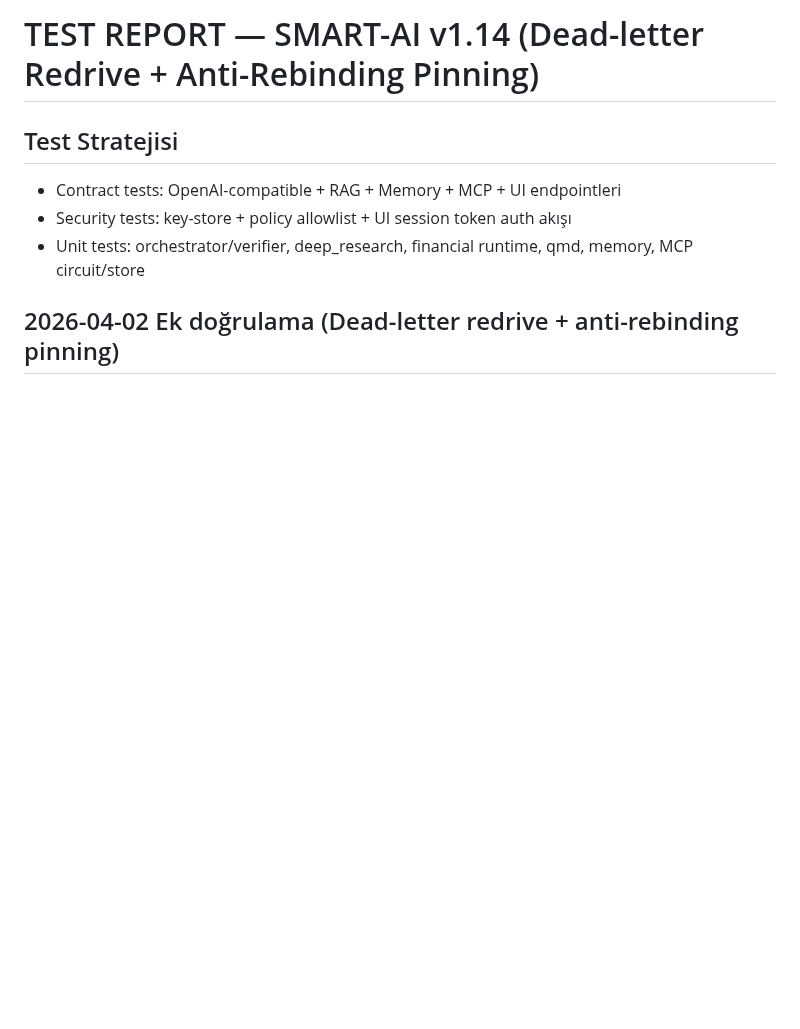
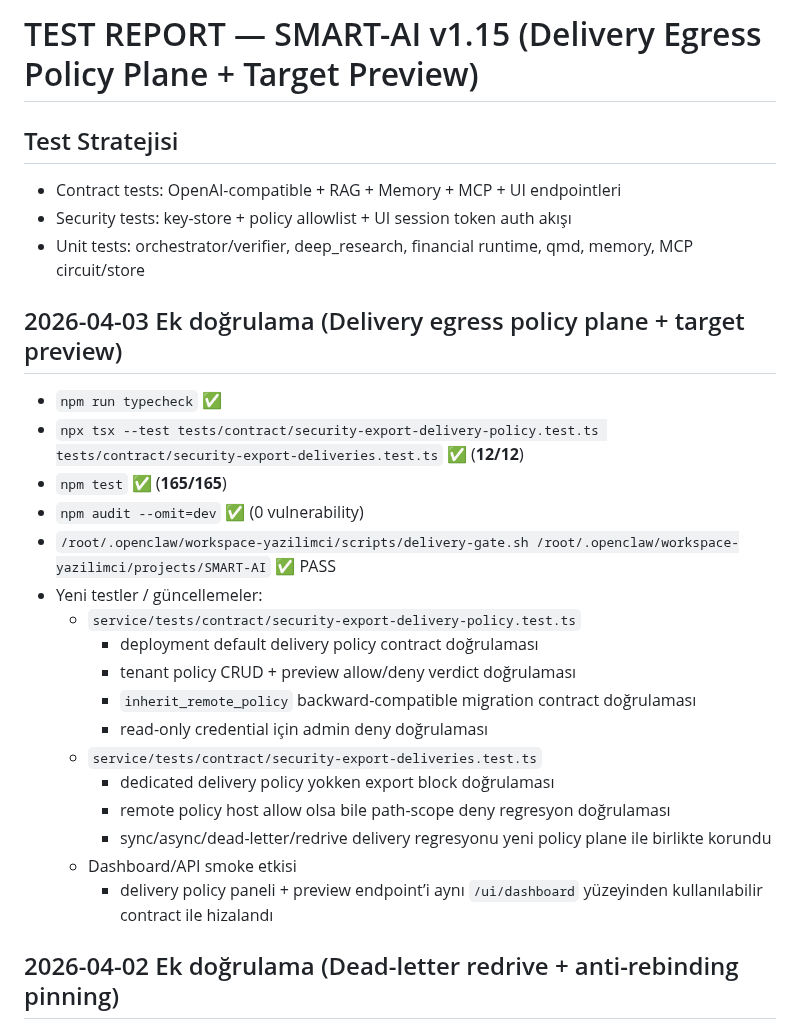
Before and after one commit to kadircicek34/SMART-AI, a Markdown page: test-report.md, the part around the change. Drawn GitHub-style; blank space fills up the shorter version.

Commit message:
feat(security): add delivery egress policy plane [19/19]

```diff
--- a/test-report.md
+++ b/test-report.md
@@ -1,9 +1,28 @@
-# TEST REPORT — SMART-AI v1.14 (Dead-letter Redrive + Anti-Rebinding Pinning)
+# TEST REPORT — SMART-AI v1.15 (Delivery Egress Policy Plane + Target Preview)
 
 ## Test Stratejisi
 - Contract tests: OpenAI-compatible + RAG + Memory + MCP + UI endpointleri
 - Security tests: key-store + policy allowlist + UI session token auth akışı
 - Unit tests: orchestrator/verifier, deep_research, financial runtime, qmd, memory, MCP circuit/store
+
+## 2026-04-03 Ek doğrulama (Delivery egress policy plane + target preview)
+- `npm run typecheck` ✅
+- `npx tsx --test tests/contract/security-export-delivery-policy.test.ts tests/contract/security-export-deliveries.test.ts` ✅ (**12/12**)
+- `npm test` ✅ (**165/165**)
+- `npm audit --omit=dev` ✅ (0 vulnerability)
+- `/root/.openclaw/workspace-yazilimci/scripts/delivery-gate.sh /root/.openclaw/workspace-yazilimci/projects/SMART-AI` ✅ PASS
+- Yeni testler / güncellemeler:
+  - `service/tests/contract/security-export-delivery-policy.test.ts`
+    - deployment default delivery policy contract doğrulaması
+    - tenant policy CRUD + preview allow/deny verdict doğrulaması
+    - `inherit_remote_policy` backward-compatible migration contract doğrulaması
+    - read-only credential için admin deny doğrulaması
+  - `service/tests/contract/security-export-deliveries.test.ts`
+    - dedicated delivery policy yokken export block doğrulaması
+    - remote policy host allow olsa bile path-scope deny regresyon doğrulaması
+    - sync/async/dead-letter/redrive delivery regresyonu yeni policy plane ile birlikte korundu
+  - Dashboard/API smoke etkisi
+    - delivery policy paneli + preview endpoint’i aynı `/ui/dashboard` yüzeyinden kullanılabilir contract ile hizalandı
 
 ## 2026-04-02 Ek doğrulama (Dead-letter redrive + anti-rebinding pinning)
 - `npm run typecheck` ✅
```
